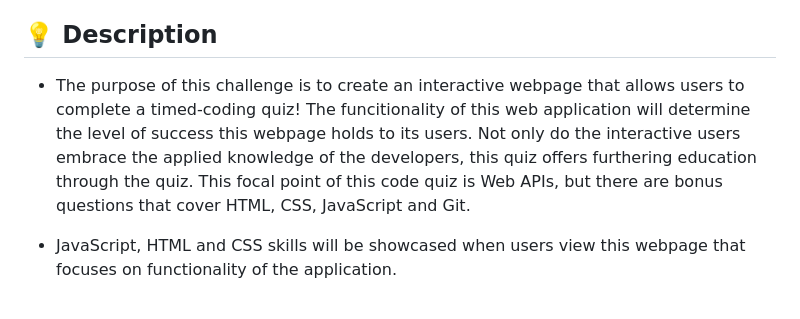
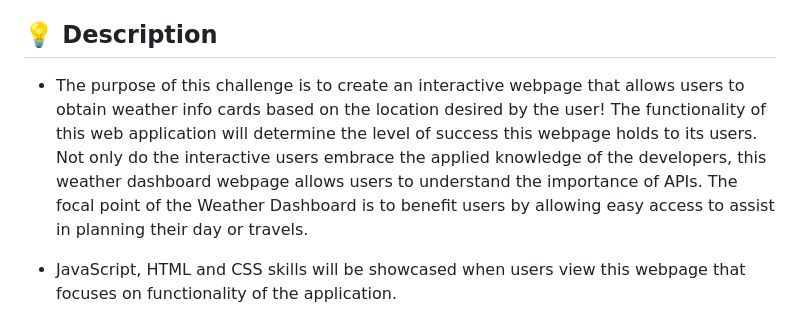
Before and after one commit to mayamccann/Weather-Dashboard, a Markdown page: README.md, the part around the change. Drawn GitHub-style.

Commit message:
Edit description for README

```diff
--- a/README.md
+++ b/README.md
@@ -6,7 +6,7 @@ For this assignment, the goal is to create a Weather Dashboard that focuses on S
 
 ## 💡 Description
 
-* The purpose of this challenge is to create an interactive webpage that allows users to complete a timed-coding quiz! The funcitionality of this web application will determine the level of success this webpage holds to its users. Not only do the interactive users embrace the applied knowledge of the developers, this quiz offers furthering education through the quiz. This focal point of this code quiz is Web APIs, but there are bonus questions that cover HTML, CSS, JavaScript and Git.
+* The purpose of this challenge is to create an interactive webpage that allows users to obtain weather info cards based on the location desired by the user! The functionality of this web application will determine the level of success this webpage holds to its users. Not only do the interactive users embrace the applied knowledge of the developers, this weather dashboard webpage allows users to understand the importance of APIs. The focal point of the Weather Dashboard is to benefit users by allowing easy access to assist in planning their day or travels.
 
 * JavaScript, HTML and CSS skills will be showcased when users view this webpage that focuses on functionality of the application.
 
```
